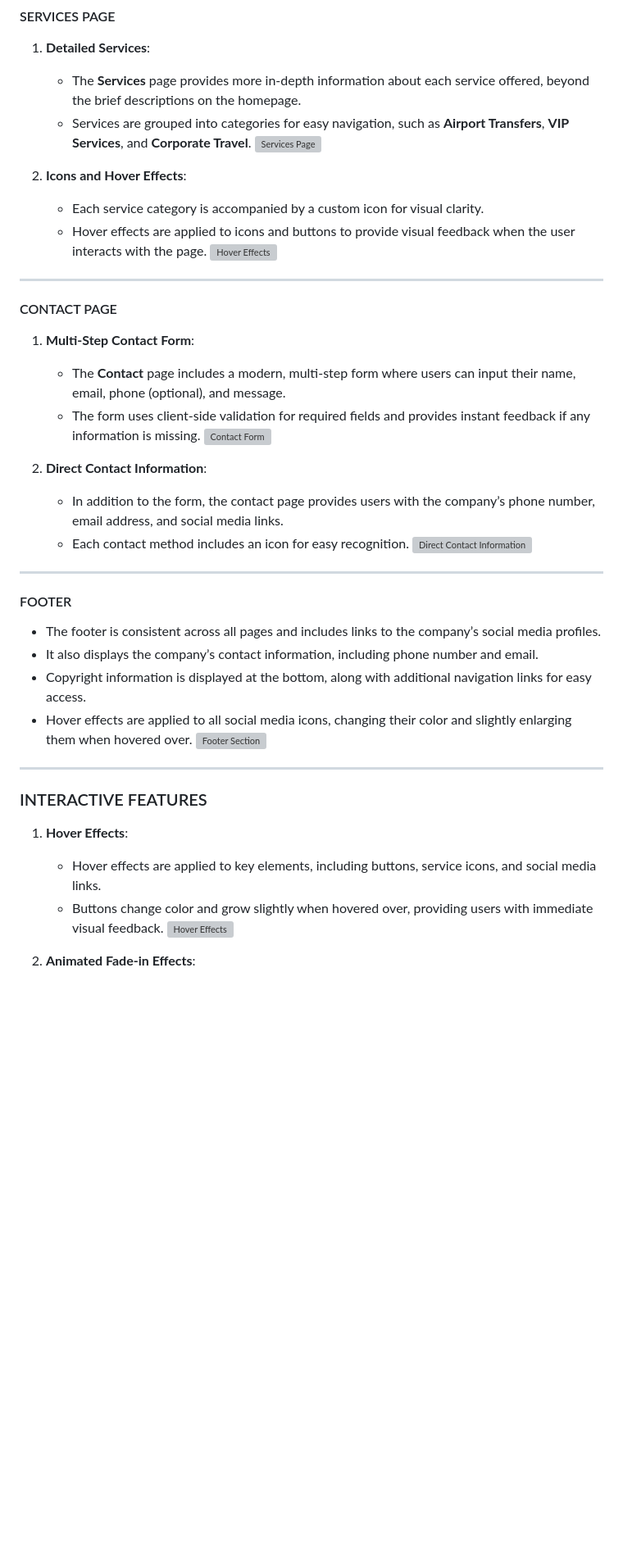
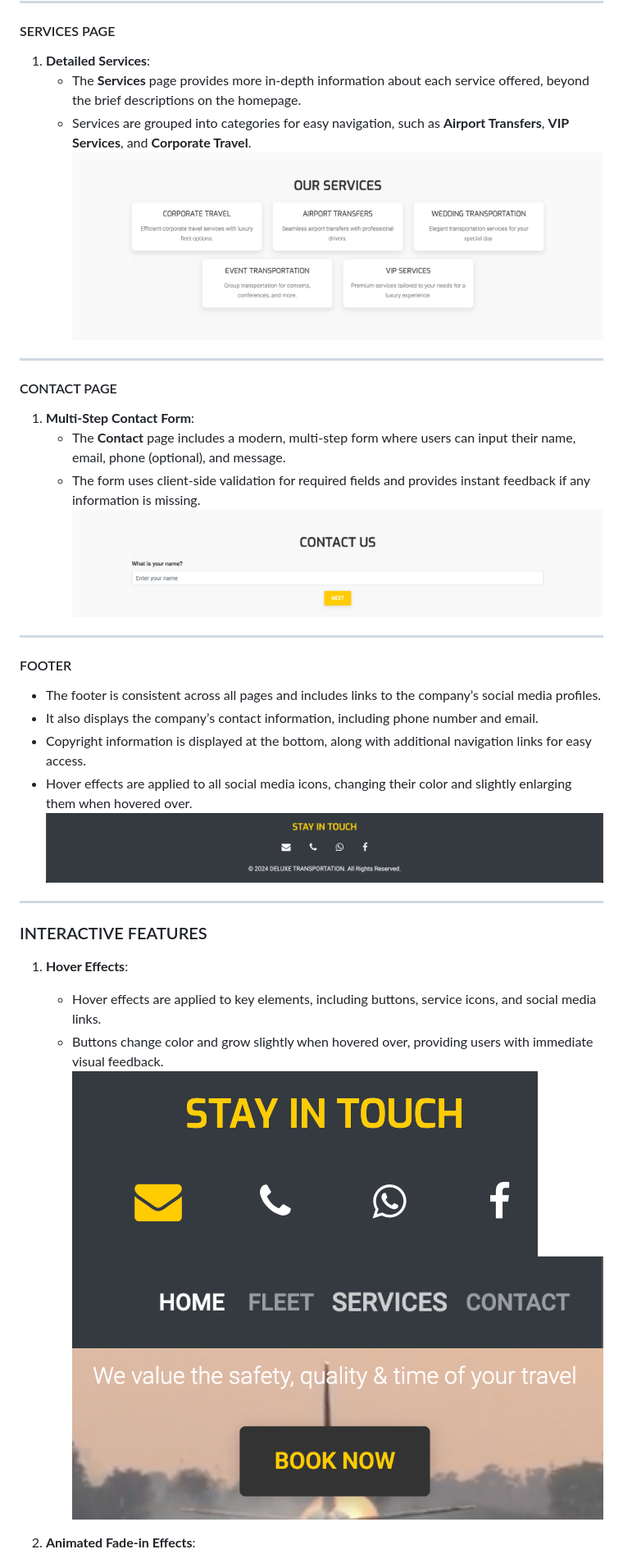
Before and after one commit to MH-LIKHON/MP1-DTL, a Markdown page: README.md, the part around one of its changes. Shown at 82% size. Rendered like a GitHub page; blank space fills up the shorter version; grey boxes are pictures that could not be loaded.

Commit message:
added the image links which were added in images folder also added all the validation links which were added as pdf files in assets/pdfs folder

```diff
--- a/README.md
+++ b/README.md
@@ -185,24 +197,14 @@ You can view the wireframes here:
 1. **Detailed Services**:
     - The **Services** page provides more in-depth information about each service offered, beyond the brief descriptions on the homepage.
     - Services are grouped into categories for easy navigation, such as **Airport Transfers**, **VIP Services**, and **Corporate Travel**.
-    ![Services Page](assets/images/services-page.png)
-
-2. **Icons and Hover Effects**:
-    - Each service category is accompanied by a custom icon for visual clarity.
-    - Hover effects are applied to icons and buttons to provide visual feedback when the user interacts with the page.
-    ![Hover Effects](assets/images/hover-effects.png)
+    ![Services Page](assets/images/services-content.png)
 
 ---
 #### CONTACT PAGE
 1. **Multi-Step Contact Form**:
     - The **Contact** page includes a modern, multi-step form where users can input their name, email, phone (optional), and message.
     - The form uses client-side validation for required fields and provides instant feedback if any information is missing.
-    ![Contact Form](assets/images/contact-form.png)
-
-2. **Direct Contact Information**:
-    - In addition to the form, the contact page provides users with the company’s phone number, email address, and social media links.
-    - Each contact method includes an icon for easy recognition.
-    ![Direct Contact Information](assets/images/contact-page.png)
+    ![Contact Form](assets/images/contact-content.png)
 
 ---
 #### FOOTER
@@ -210,7 +212,7 @@ You can view the wireframes here:
 - It also displays the company’s contact information, including phone number and email.
 - Copyright information is displayed at the bottom, along with additional navigation links for easy access.
 - Hover effects are applied to all social media icons, changing their color and slightly enlarging them when hovered over.
-![Footer Section](assets/images/footer-section.png)
+![Footer Section](assets/images/footer.png)
 
 ---
 ### INTERACTIVE FEATURES
@@ -218,7 +220,9 @@ You can view the wireframes here:
 1. **Hover Effects**:
     - Hover effects are applied to key elements, including buttons, service icons, and social media links.
     - Buttons change color and grow slightly when hovered over, providing users with immediate visual feedback.
-    ![Hover Effects](assets/images/hover-effects.png)
+    ![Hover Effects](assets/images/hover1.png)
+    ![Hover Effects](assets/images/hover2.png)
+    ![Hover Effects](assets/images/hover3.png)
 
 2. **Animated Fade-in Effects**:
     - Smooth animations are applied throughout the site, with elements fading in as users scroll down the page.
```
Also changed, not shown: other parts of README.md (+30 -12 lines).
